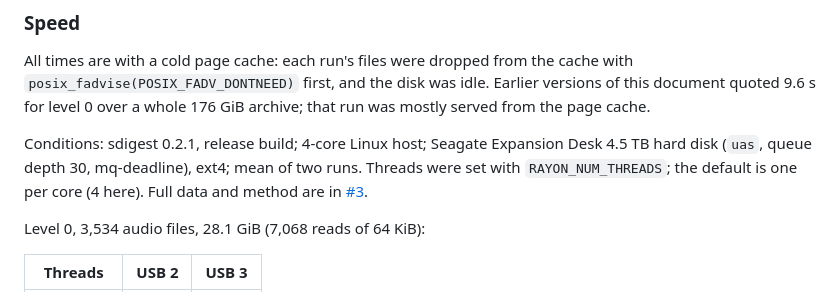
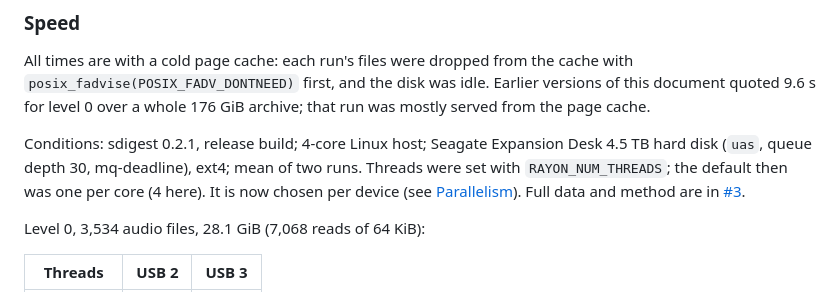
Before and after one commit to reece/sdigest, a Markdown page: doc/design.md, the part around the change. GitHub-like rendering.

Commit message:
Docs: the benchmark default was one thread per core then, not now
Closes #3

Co-Authored-By: Claude Opus 5.5 <noreply@anthropic.com>

```diff
--- a/doc/design.md
+++ b/doc/design.md
@@ -208,8 +208,9 @@ whole 176 GiB archive; that run was mostly served from the page cache.
 
 Conditions: sdigest 0.2.1, release build; 4-core Linux host; Seagate
 Expansion Desk 4.5 TB hard disk (`uas`, queue depth 30, mq-deadline), ext4;
-mean of two runs. Threads were set with `RAYON_NUM_THREADS`; the default is
-one per core (4 here). Full data and method are in
+mean of two runs. Threads were set with `RAYON_NUM_THREADS`; the default
+then was one per core (4 here). It is now chosen per device (see
+[Parallelism](#parallelism)). Full data and method are in
 [#3](https://github.com/reece/sdigest/issues/3).
 
 Level 0, 3,534 audio files, 28.1 GiB (7,068 reads of 64 KiB):
```
